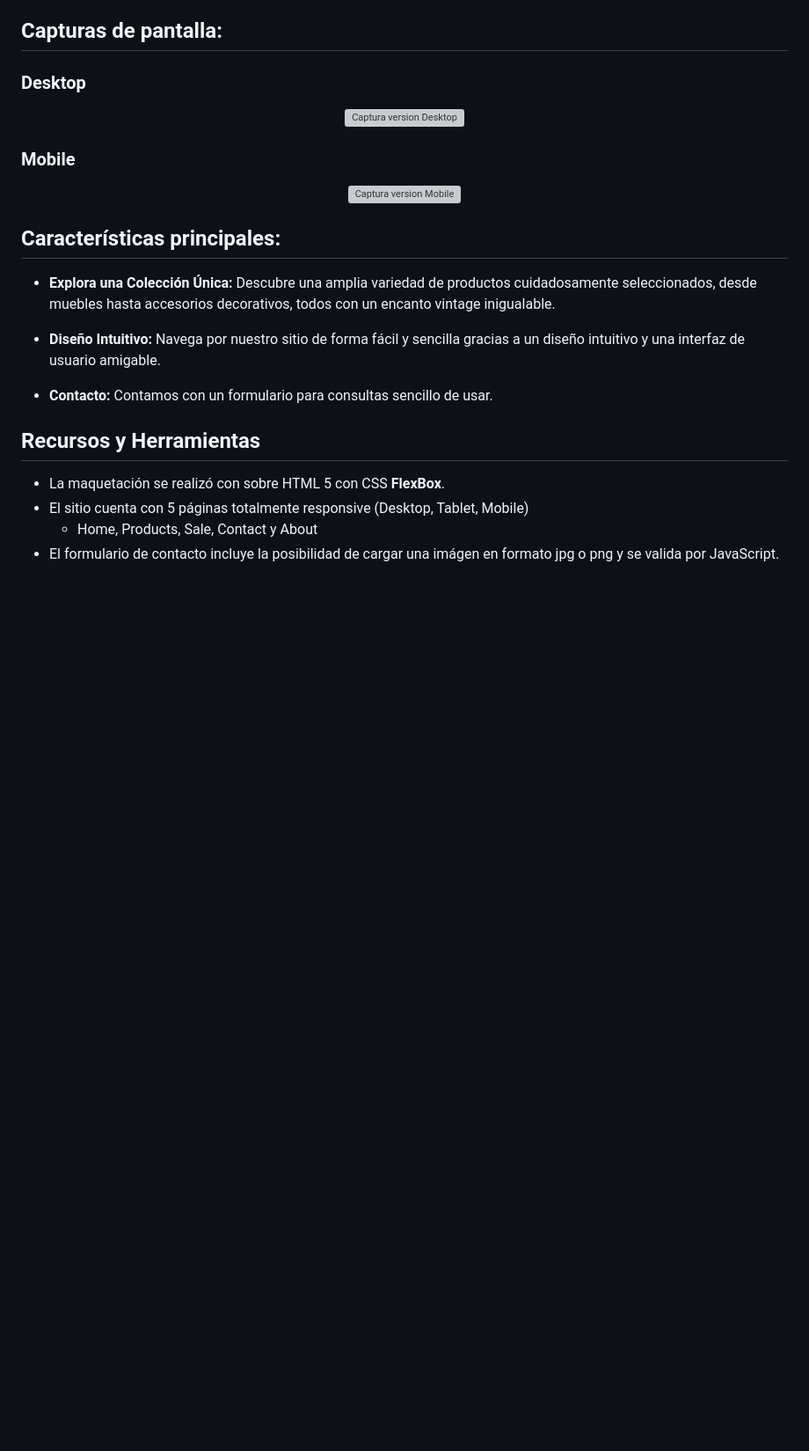
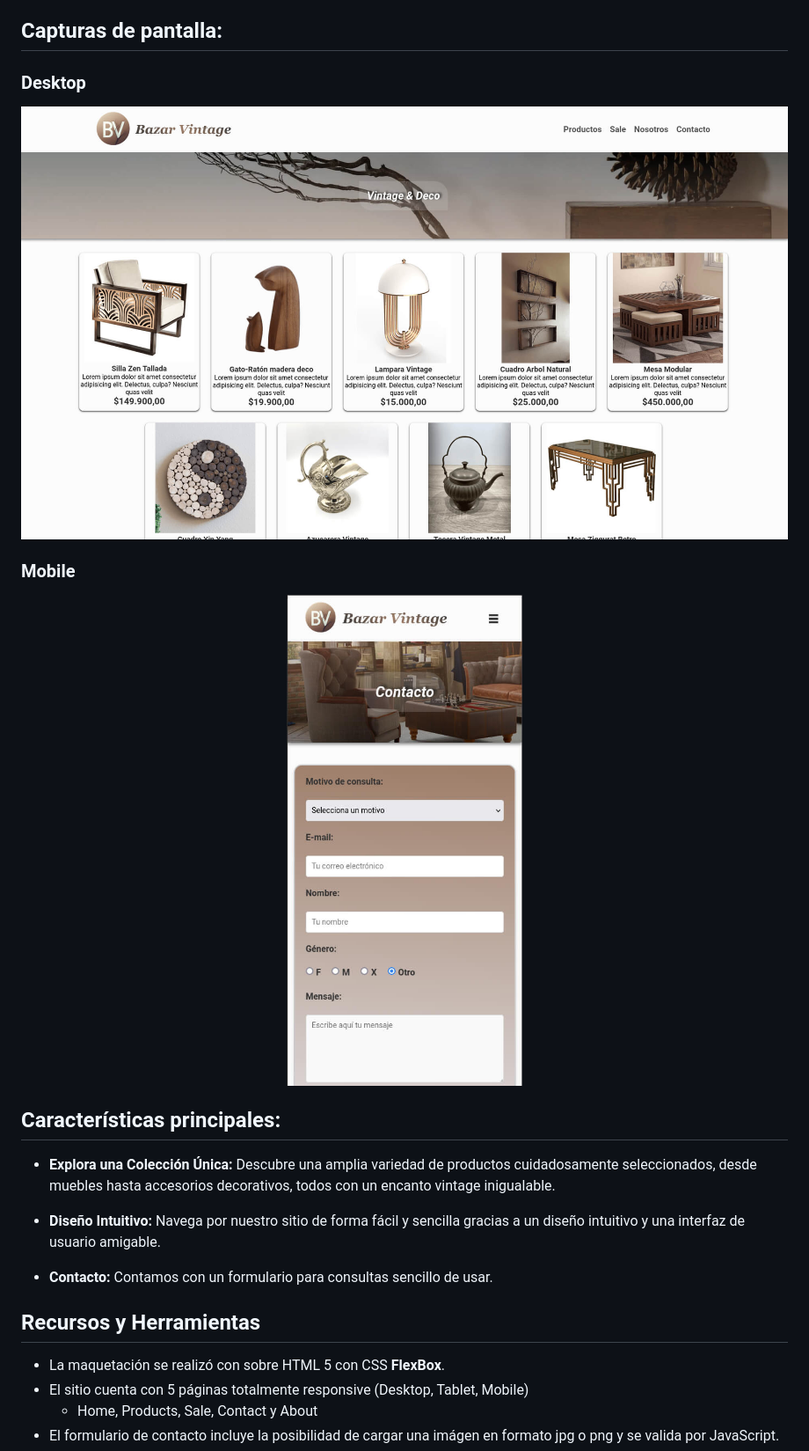
Before and after one commit to AndresQ-Dev/BazarVintageDjango, a Markdown page: README.md, the part around the change. Shown: that part at 88% size. Drawn GitHub-style; pictures changed too: core/assets/readme_home.jpg (added), core/assets/readme_mobile.jpg (added); blank space fills up the shorter version; grey boxes are pictures that could not be loaded.

Commit message:
Add assets folder for images in readme.md ...

```diff
--- a/README.md
+++ b/README.md
@@ -7,13 +7,13 @@ Bienvenido al repositorio del proyecto **Bazar Vintage**. En este sitio web que
 ### Desktop
 
 <div align="center">
-  <img src="./images/readme_home.jpg" alt="Captura version Desktop" style="max-width:100%;">
+  <img src="core/assets/readme_home.jpg" alt="Captura version Desktop" style="max-width:100%;">
 </div>
 
 ### Mobile
 
 <div align="center">
-<img src="./images/readme_mobile.jpg" alt="Captura version Mobile" style="max-width:100%;">
+<img src="core/assets/readme_mobile.jpg" alt="Captura version Mobile" style="max-width:100%;">
 </div>
 
 ## Características principales:
```
